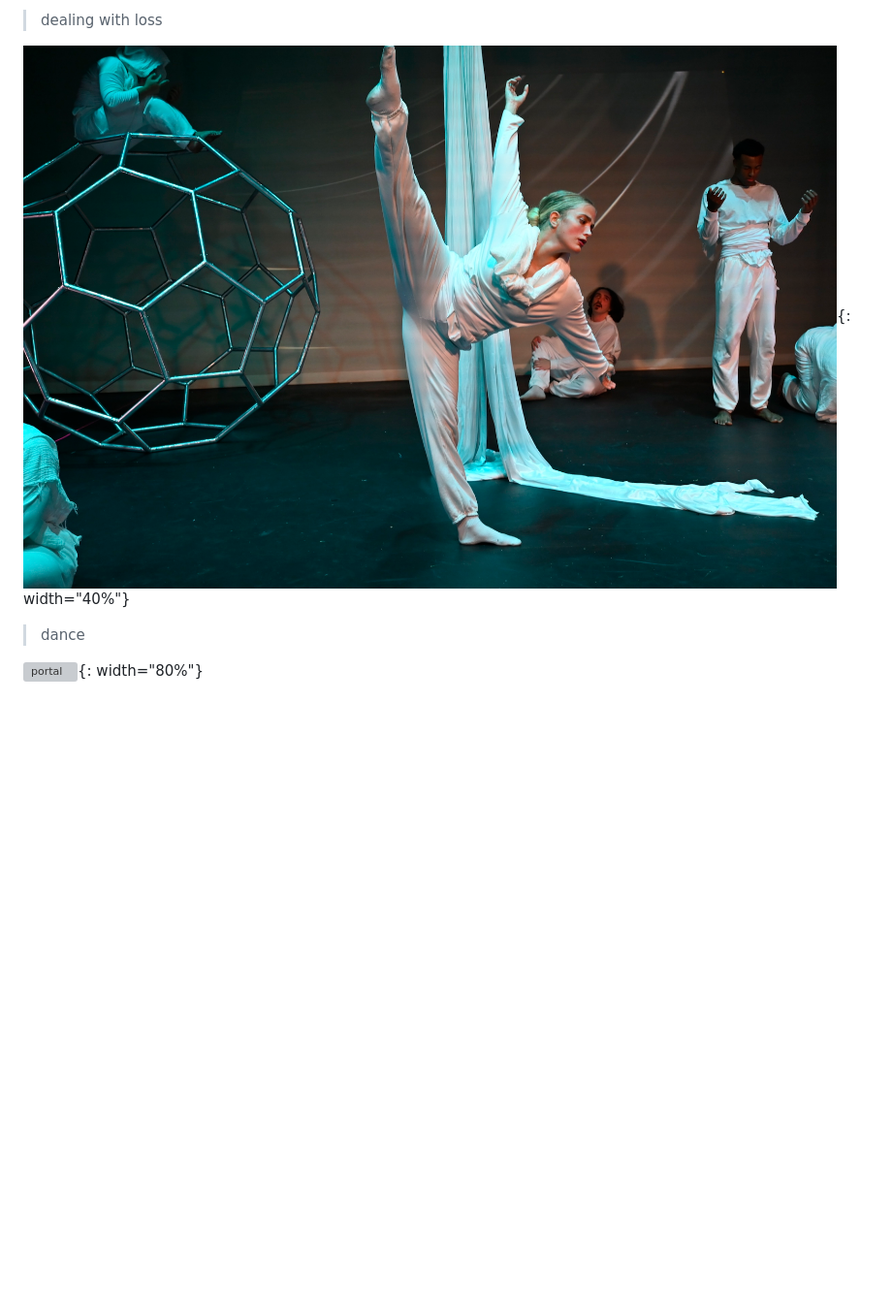
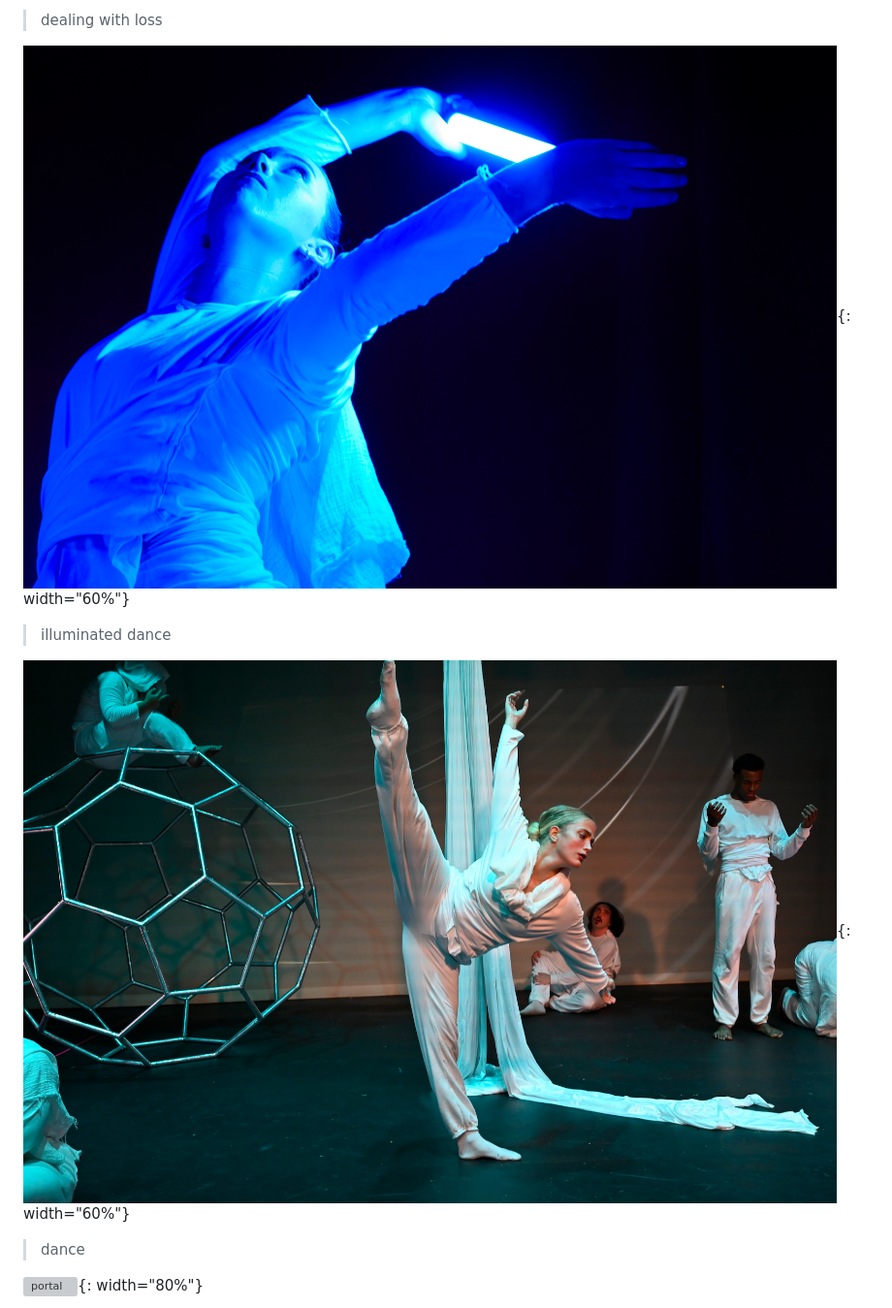
Before and after one commit to jtallison/lsu-physical-theatre, a Markdown page: docs/index.md, the part around the change printed below. Shown: that part at 97% size. Rendered like a GitHub page; pictures changed too: docs/media/blue-highlight.jpg (added); blank space fills up the shorter version; grey boxes are pictures that could not be loaded.

```diff
--- a/docs/index.md
+++ b/docs/index.md
@@ -48,7 +64,11 @@ Follow us on [Instagram #thelastbeginninglsu](https://www.instagram.com/thelastb
 
 > dealing with loss
 
-![the wake](media/wake-dance.jpg){: width="40%"}
+![blue highlight](media/blue-highlight.jpg){: width="60%"}
+
+> illuminated dance
+
+![the wake](media/wake-dance.jpg){: width="60%"}
 
 > dance
 
```
Also changed, not shown: other parts of docs/index.md (+23 -7 lines), docs/media/funeral-wailing.jpg (added), docs/media/on-our-way.jpg (added), 1 other file.
